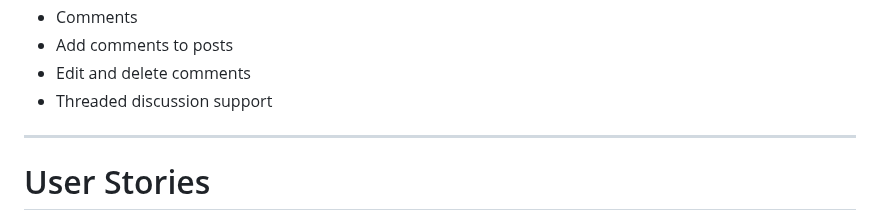
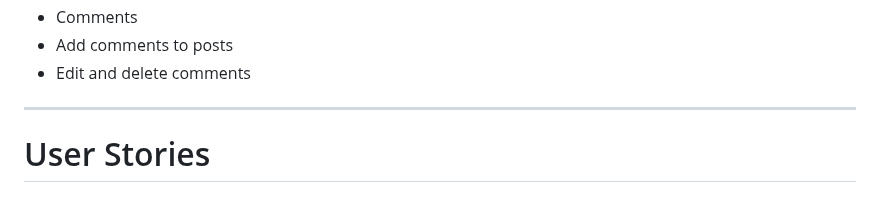
Before and after one commit to MSR-Projects7274/pulse, a Markdown page: README.md, the part around the change. Rendered like a GitHub page.

Commit message:
Remove unsupported threaded comments claim

```diff
--- a/README.md
+++ b/README.md
@@ -173,7 +173,6 @@ http://127.0.0.1:8000/
 - Comments
 - Add comments to posts
 - Edit and delete comments
-- Threaded discussion support
 
 ---
 # User Stories
```
